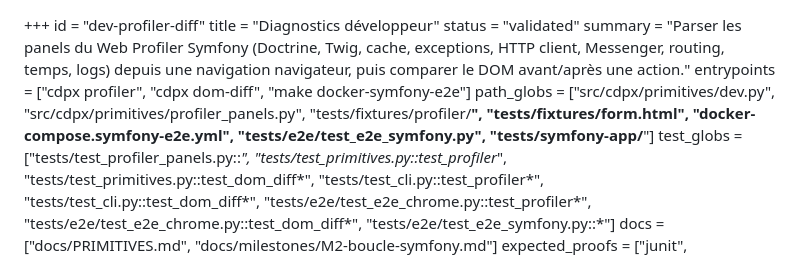
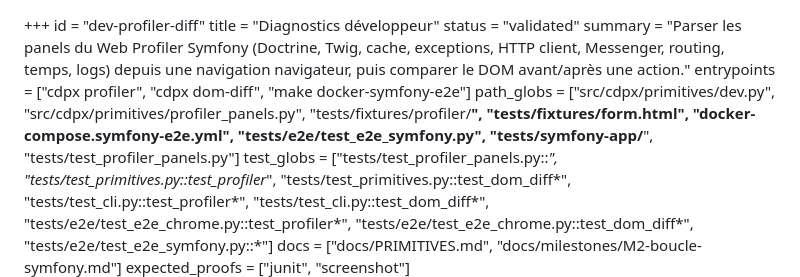
Before and after one commit to iNem0o/cdpx, a Markdown page: docs/features/dev-profiler-diff.md, the part around the change. GitHub-like rendering.

```diff
--- a/docs/features/dev-profiler-diff.md
+++ b/docs/features/dev-profiler-diff.md
@@ -4,7 +4,7 @@ title = "Diagnostics développeur"
 status = "validated"
 summary = "Parser les panels du Web Profiler Symfony (Doctrine, Twig, cache, exceptions, HTTP client, Messenger, routing, temps, logs) depuis une navigation navigateur, puis comparer le DOM avant/après une action."
 entrypoints = ["cdpx profiler", "cdpx dom-diff", "make docker-symfony-e2e"]
-path_globs = ["src/cdpx/primitives/dev.py", "src/cdpx/primitives/profiler_panels.py", "tests/fixtures/profiler/**", "tests/fixtures/form.html", "docker-compose.symfony-e2e.yml", "tests/e2e/test_e2e_symfony.py", "tests/symfony-app/**"]
+path_globs = ["src/cdpx/primitives/dev.py", "src/cdpx/primitives/profiler_panels.py", "tests/fixtures/profiler/**", "tests/fixtures/form.html", "docker-compose.symfony-e2e.yml", "tests/e2e/test_e2e_symfony.py", "tests/symfony-app/**", "tests/test_profiler_panels.py"]
 test_globs = ["tests/test_profiler_panels.py::*", "tests/test_primitives.py::test_profiler*", "tests/test_primitives.py::test_dom_diff*", "tests/test_cli.py::test_profiler*", "tests/test_cli.py::test_dom_diff*", "tests/e2e/test_e2e_chrome.py::test_profiler*", "tests/e2e/test_e2e_chrome.py::test_dom_diff*", "tests/e2e/test_e2e_symfony.py::*"]
 docs = ["docs/PRIMITIVES.md", "docs/milestones/M2-boucle-symfony.md"]
 expected_proofs = ["junit", "screenshot"]
```
Also changed, not shown: docs/features/orchestration-control.md (+1 -1 lines).
